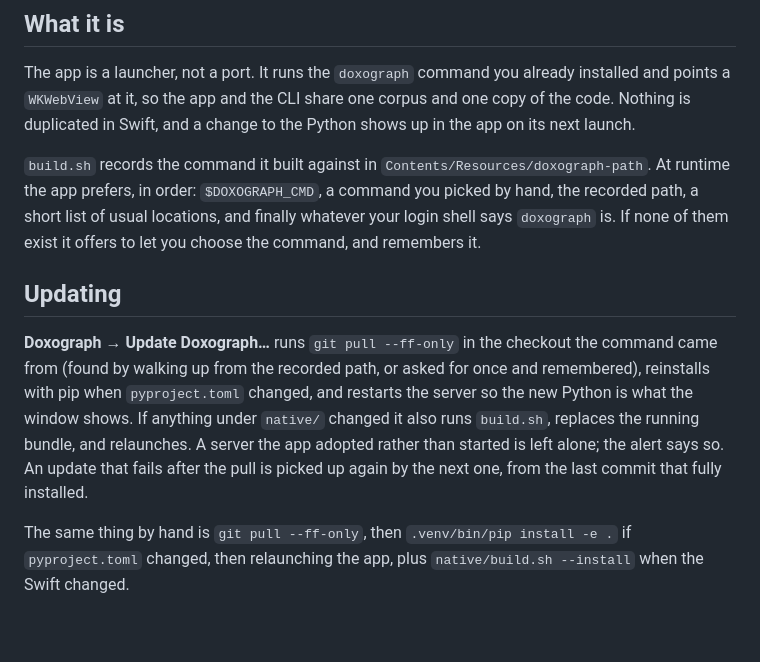
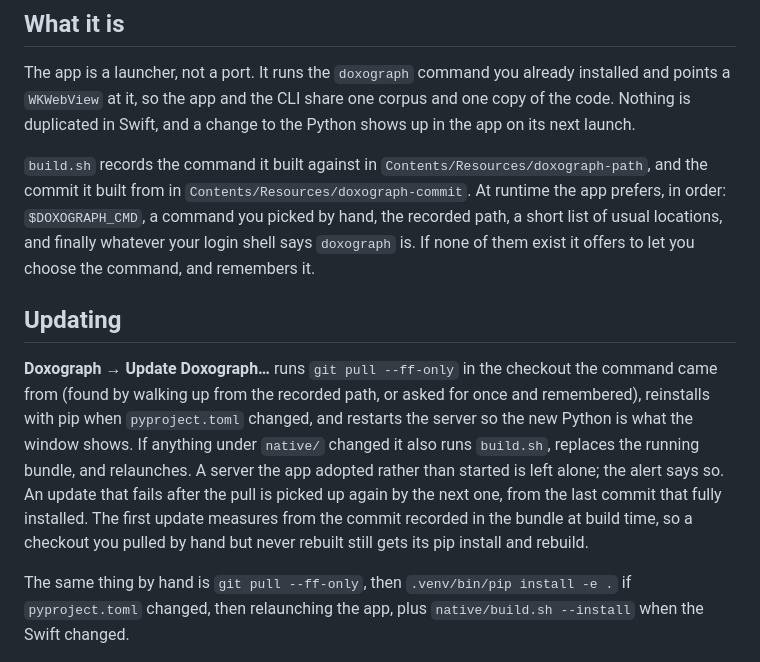
Before and after one commit to jss367/doxograph, a Markdown page: native/README.md, the part around the change. Rendered like a GitHub page; blank space fills up the shorter version.

Commit message:
Describe the recorded build commit in the native README
build.sh records the commit it built from beside the command path, and
the first in-app update measures from it. The README covers the update
flow, so say so there.

Co-Authored-By: Claude Fable 5.1 <noreply@anthropic.com>

```diff
--- a/native/README.md
+++ b/native/README.md
@@ -22,7 +22,8 @@ corpus and one copy of the code. Nothing is duplicated in Swift, and a change to
 the Python shows up in the app on its next launch.
 
 `build.sh` records the command it built against in
-`Contents/Resources/doxograph-path`. At runtime the app prefers, in order:
+`Contents/Resources/doxograph-path`, and the commit it built from in
+`Contents/Resources/doxograph-commit`. At runtime the app prefers, in order:
 `$DOXOGRAPH_CMD`, a command you picked by hand, the recorded path, a short list
 of usual locations, and finally whatever your login shell says `doxograph` is.
 If none of them exist it offers to let you choose the command, and remembers it.
@@ -36,7 +37,10 @@ and restarts the server so the new Python is what the window shows. If
 anything under `native/` changed it also runs `build.sh`, replaces the running
 bundle, and relaunches. A server the app adopted rather than started is left
 alone; the alert says so. An update that fails after the pull is picked up
-again by the next one, from the last commit that fully installed.
+again by the next one, from the last commit that fully installed. The first
+update measures from the commit recorded in the bundle at build time, so a
+checkout you pulled by hand but never rebuilt still gets its pip install and
+rebuild.
 
 The same thing by hand is `git pull --ff-only`, then `.venv/bin/pip install -e .`
 if `pyproject.toml` changed, then relaunching the app, plus
```
